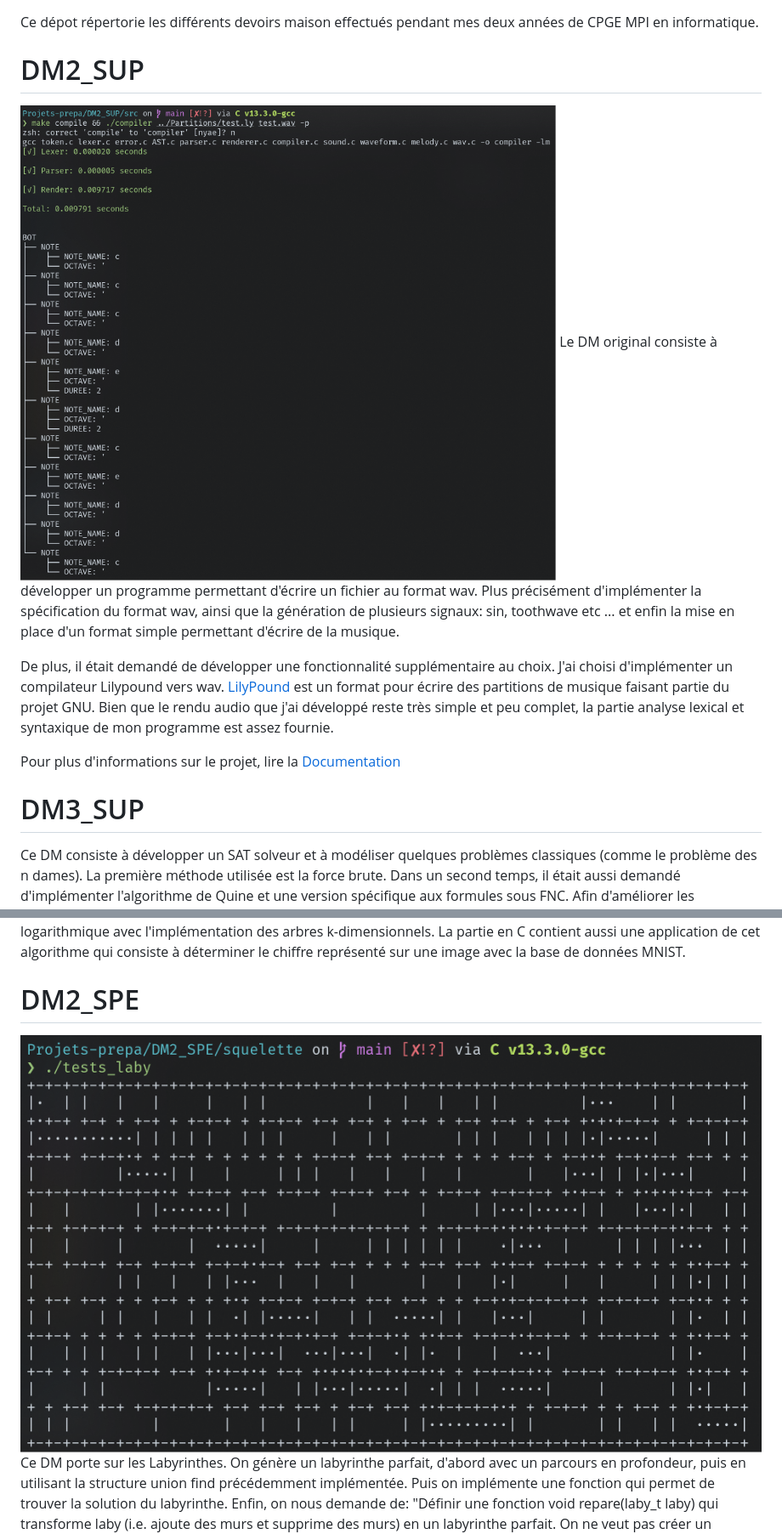
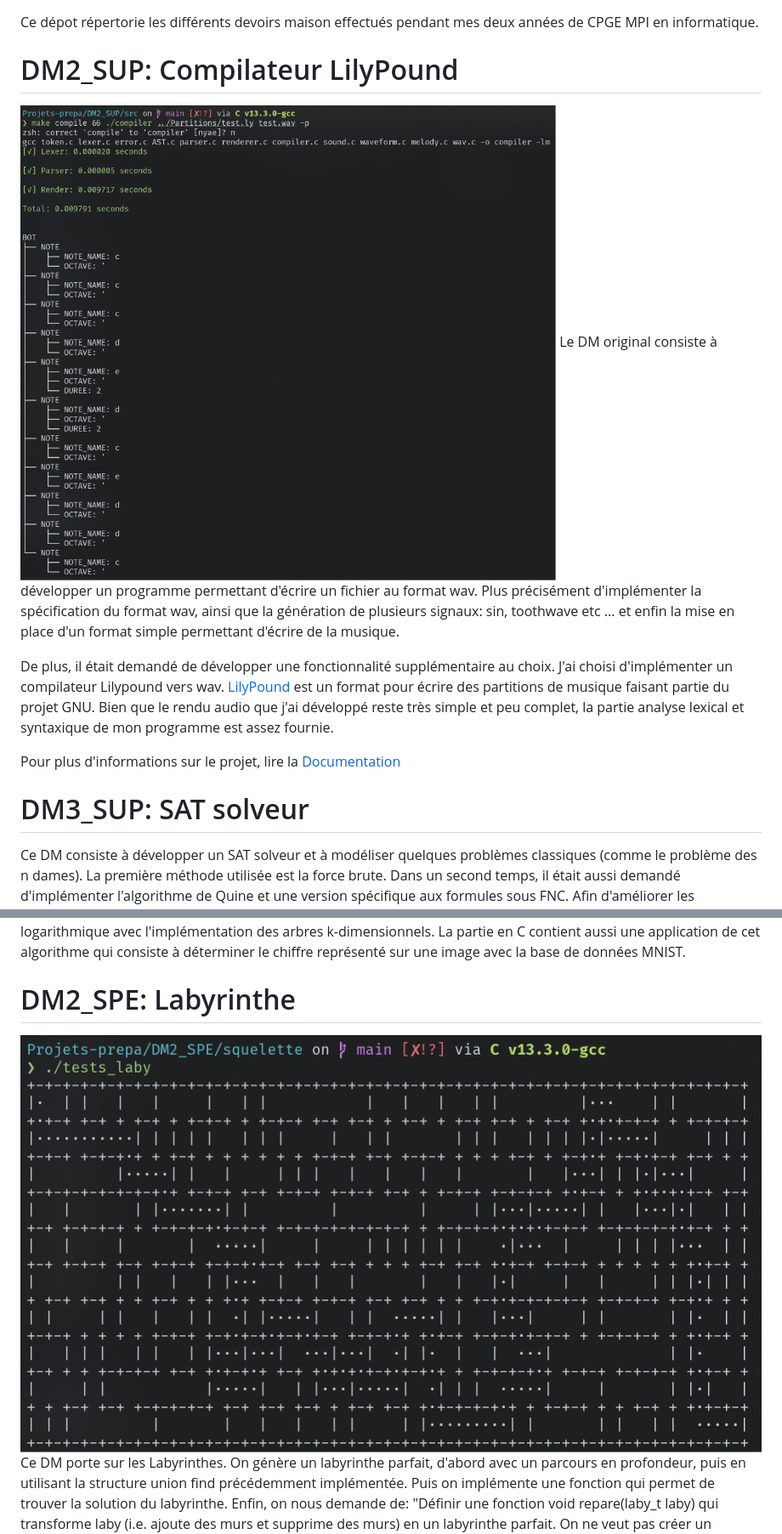
Before and after one commit to ebdm13/Projets-prepa, a Markdown page: README.md, 2 parts joined by grey strips. Shown at 85% size. GitHub-like rendering.

Commit message:
clean readme

```diff
--- a/README.md
+++ b/README.md
@@ -1,8 +1,8 @@
 Ce dépot répertorie les différents devoirs maison effectués pendant mes deux années de CPGE MPI en informatique.
 
-# DM2_SUP
+# DM2_SUP: Compilateur LilyPound
 
-![](https://github.com/ebdm13/Projets-prepa/blob/main/Images/rendu_lilypound.png)
+![](Images/rendu_lilypound.png)
 Le DM original consiste à développer un programme permettant
 d'écrire un fichier au format wav. Plus précisément d'implémenter la spécification du format wav, ainsi que la génération de plusieurs signaux: sin, toothwave etc ... et enfin la mise en place d'un format simple permettant d'écrire de la musique.
 
@@ -11,6 +11,6 @@ De plus, il était demandé de développer une fonctionnalité supplémentaire a
 
 Pour plus d'informations sur le projet, lire la [Documentation](https://github.com/ebdm13/Projets-prepa/blob/main/DM2_SUP/Documentation.md)
 
-# DM3_SUP
+# DM3_SUP: SAT solveur
 Ce DM consiste à développer un SAT solveur et à modéliser quelques problèmes classiques (comme le problème des n dames). La première méthode utilisée est la force brute. Dans un second temps, il était aussi demandé d'implémenter l'algorithme de Quine et une version spécifique aux formules sous FNC. Afin d'améliorer les performances du SAT solver, j'ai mis en place diverses optimisations notamment grâce à l'implémentation des arbres rouge-noir. Ainsi, le problème des 25 dames qui était impossible à résoudre en temps raisonnable est résolu en 7 secondes par la version optimisée.
 
@@ -20,7 +20,7 @@ Ce DM consiste à développer un SAT solveur et à modéliser quelques problème
 Il est question dans ce DM d'implémenter l'algorithme des K plus proches voisins. D'abord en C en temps linéaire, puis en Ocaml en temps logarithmique avec l'implémentation des arbres k-dimensionnels. La partie en C contient aussi une application de cet algorithme qui consiste à déterminer le chiffre représenté sur une image avec la base de données MNIST.
 
-# DM2_SPE
-![](https://github.com/ebdm13/Projets-prepa/blob/main/Images/laby.png)
+# DM2_SPE: Labyrinthe
+![](Images/laby.png)
 Ce DM porte sur les Labyrinthes. On génère un labyrinthe parfait, d'abord avec un parcours en profondeur, puis en utilisant la structure union find précédemment implémentée. Puis on implémente une fonction qui permet de trouver la solution du labyrinthe. Enfin, on nous demande de: "Définir une fonction void repare(laby_t laby) qui transforme laby (i.e. ajoute des murs
 et supprime des murs) en un labyrinthe parfait. On ne veut pas créer un labyrinthe lf sans
 rapport avec le labyrinthe initial li, au contraire pour deux cases a et b, s’il existait des chemins
```
Also changed, not shown: other parts of README.md (+4 -4 lines).
